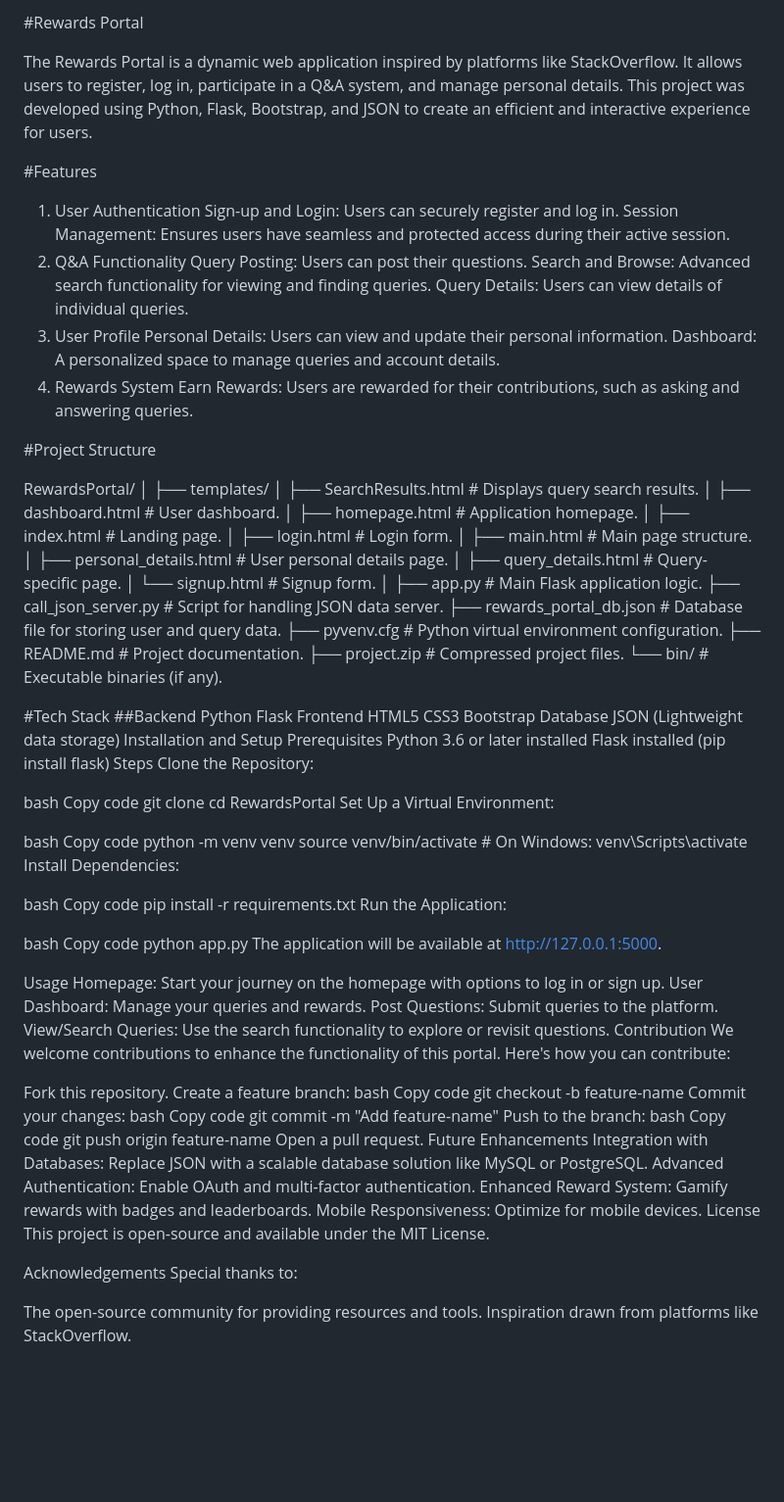
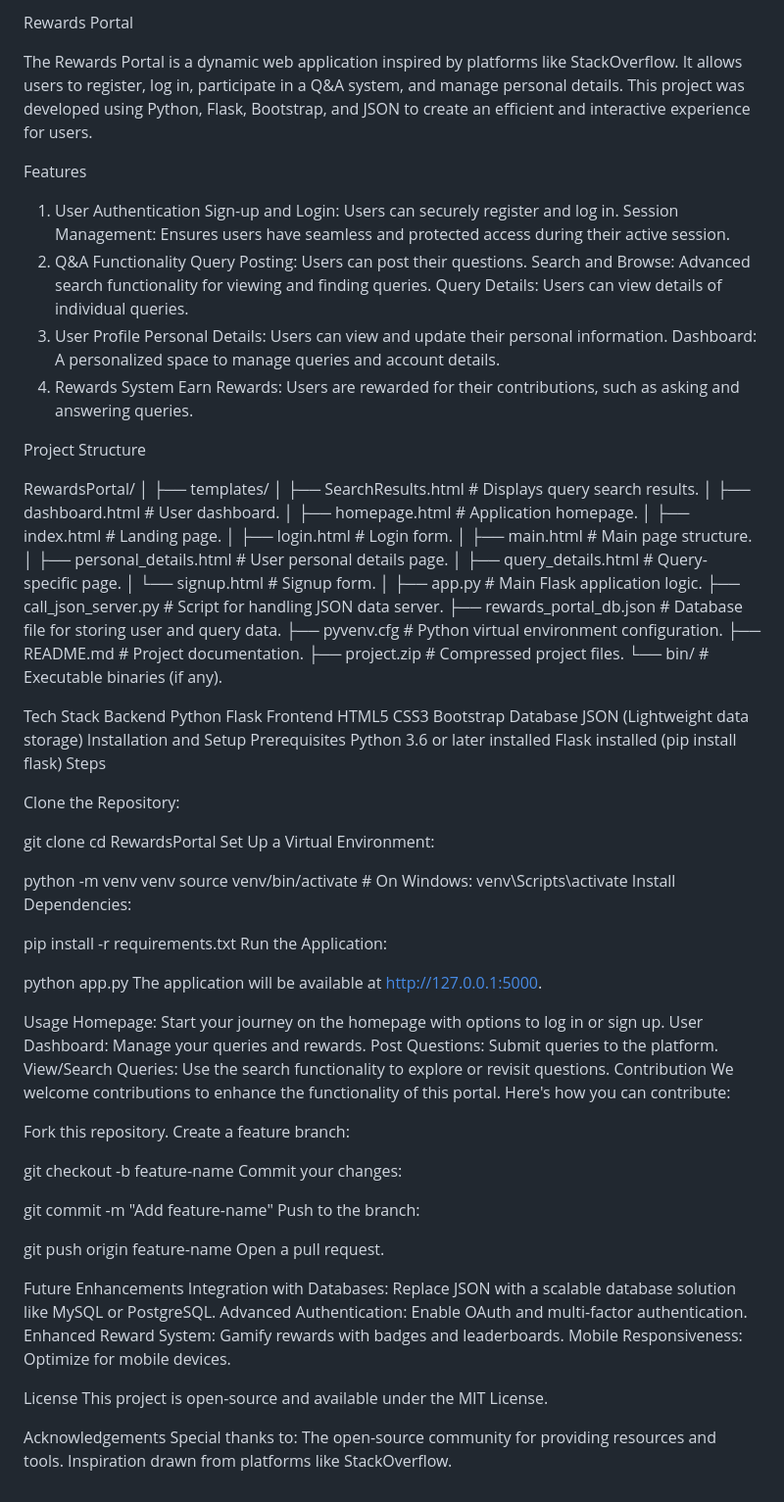
Before and after one commit to BhawnaMehbubani/RewardsPortal, a Markdown page: README.md, the part around the change. Shown at 98% size. Drawn GitHub-style; blank space fills up the shorter version.

```diff
--- a/README.md
+++ b/README.md
@@ -1,8 +1,8 @@
-#Rewards Portal
+Rewards Portal
 
 The Rewards Portal is a dynamic web application inspired by platforms like StackOverflow. It allows users to register, log in, participate in a Q&A system, and manage personal details. This project was developed using Python, Flask, Bootstrap, and JSON to create an efficient and interactive experience for users.
 
-#Features
+Features
 
 1. User Authentication
 Sign-up and Login: Users can securely register and log in.
@@ -17,7 +17,7 @@ Dashboard: A personalized space to manage queries and account details.
 4. Rewards System
 Earn Rewards: Users are rewarded for their contributions, such as asking and answering queries.
 
-#Project Structure
+Project Structure
 
 RewardsPortal/
 │
@@ -40,8 +40,8 @@ RewardsPortal/
 ├── project.zip                  # Compressed project files.
 └── bin/                         # Executable binaries (if any).
 
-#Tech Stack
-##Backend
+Tech Stack
+Backend
 Python
 Flask
 Frontend
@@ -55,27 +55,20 @@ Prerequisites
 Python 3.6 or later installed
 Flask installed (pip install flask)
 Steps
+
 Clone the Repository:
 
-bash
-Copy code
 git clone <repository-url>
 cd RewardsPortal
 Set Up a Virtual Environment:
 
-bash
-Copy code
 python -m venv venv
 source venv/bin/activate   # On Windows: venv\Scripts\activate
 Install Dependencies:
 
-bash
-Copy code
 pip install -r requirements.txt
 Run the Application:
 
-bash
-Copy code
 python app.py
 The application will be available at http://127.0.0.1:5000.
 
@@ -89,28 +82,26 @@ We welcome contributions to enhance the functionality of this portal. Here's how
 
 Fork this repository.
 Create a feature branch:
-bash
-Copy code
+
 git checkout -b feature-name
 Commit your changes:
-bash
-Copy code
+
 git commit -m "Add feature-name"
 Push to the branch:
-bash
-Copy code
+
 git push origin feature-name
 Open a pull request.
+
 Future Enhancements
 Integration with Databases: Replace JSON with a scalable database solution like MySQL or PostgreSQL.
 Advanced Authentication: Enable OAuth and multi-factor authentication.
 Enhanced Reward System: Gamify rewards with badges and leaderboards.
 Mobile Responsiveness: Optimize for mobile devices.
+
 License
 This project is open-source and available under the MIT License.
 
 Acknowledgements
 Special thanks to:
-
 The open-source community for providing resources and tools.
 Inspiration drawn from platforms like StackOverflow.
```
